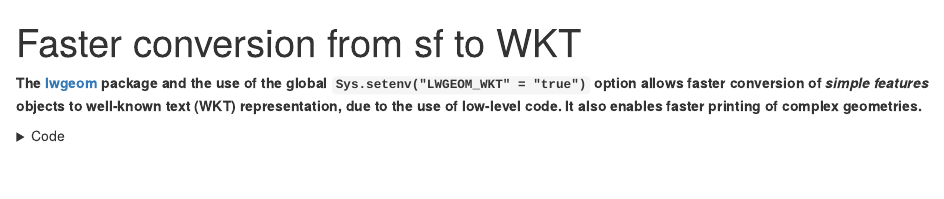
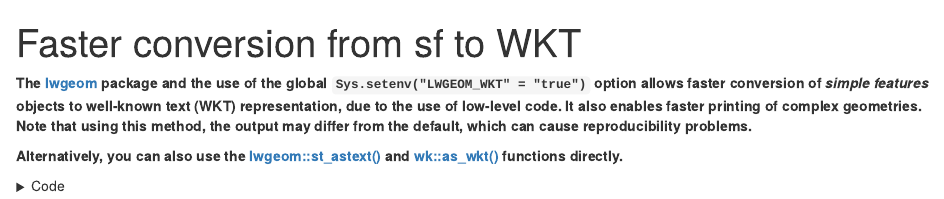
Before and after one commit to kadyb/geotips, an R Markdown document (notebooks/13_convert_to_WKT.Rmd): the page in a window 1100 px wide, from its top. The pictures show the output file html/13_convert_to_WKT.html that the author committed with the source, opened offline.

Commit message:
update `13_convert_to_WKT`

```diff
--- a/notebooks/13_convert_to_WKT.Rmd
+++ b/notebooks/13_convert_to_WKT.Rmd
@@ -10,7 +10,15 @@ The [lwgeom](https://cran.r-project.org/web/packages/lwgeom/index.html) package
 and the use of the global `Sys.setenv("LWGEOM_WKT" = "true")` option allows
 faster conversion of *simple features* objects to well-known text (WKT)
 representation, due to the use of low-level code. It also enables faster
-printing of complex geometries.
+printing of complex geometries. Note that using this method, the output may
+differ from the default, which can cause reproducibility problems.
+**
+
+**
+Alternatively, you can also use the
+[lwgeom::st_astext()](https://r-spatial.github.io/lwgeom/reference/st_astext.html)
+and [wk::as_wkt()](https://paleolimbot.github.io/wk/reference/wkt.html)
+functions directly.
 **
 
 <details>
```
Also changed, not shown: html/13_convert_to_WKT.html.
